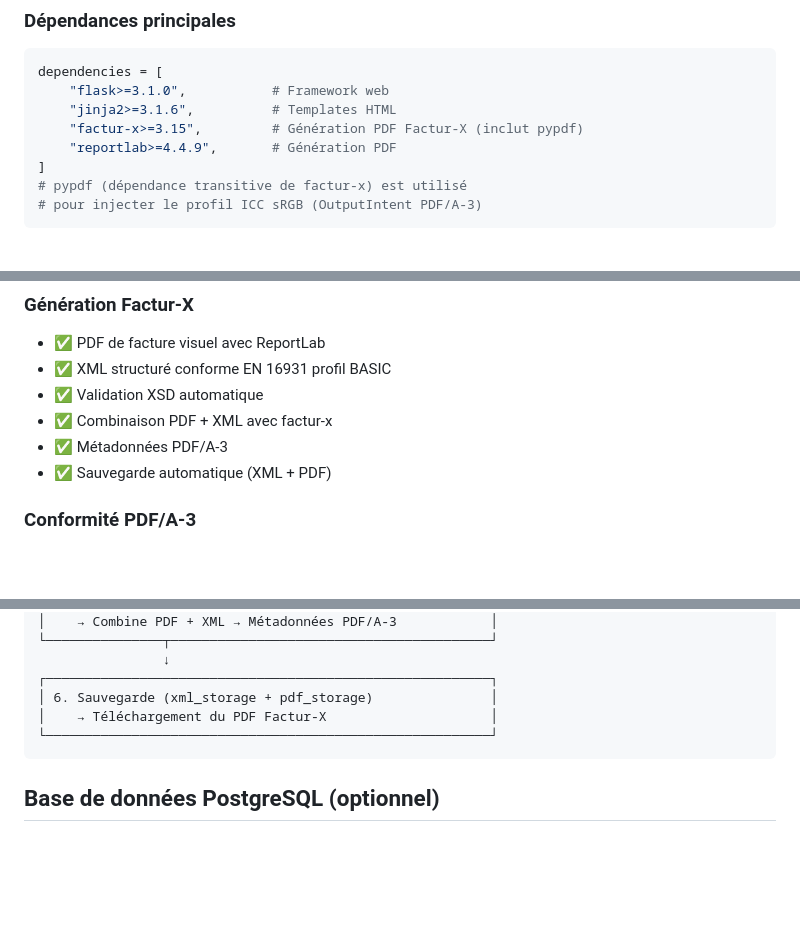
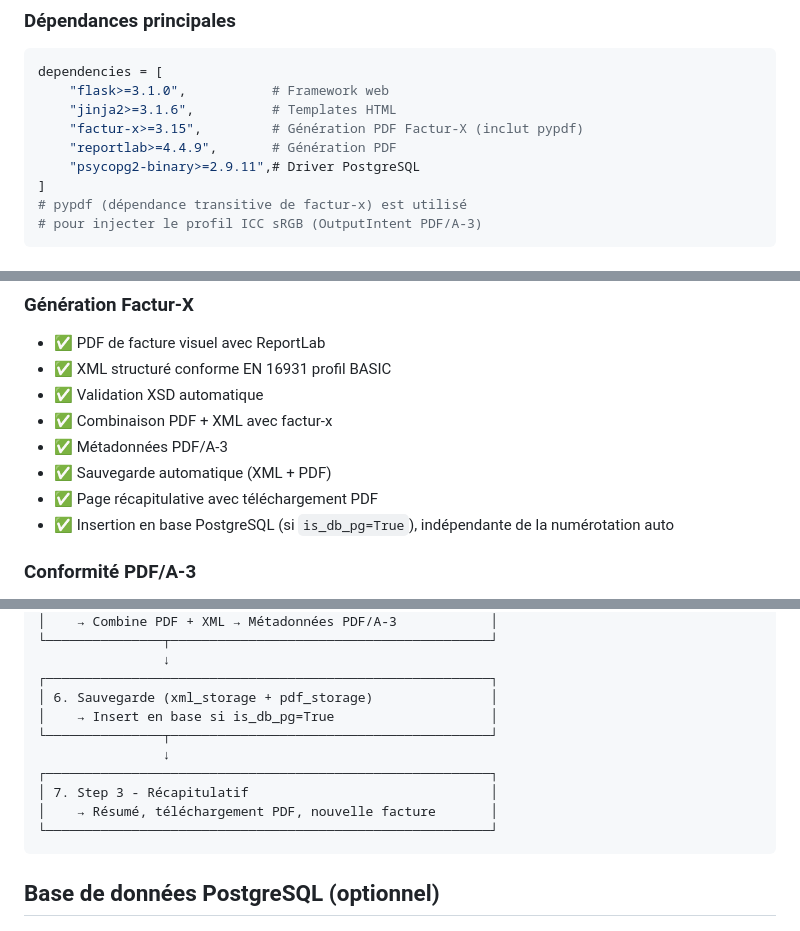
Before and after one commit to rdb16/generate_factux_py12, a Markdown page: README.md, 3 parts joined by grey strips. Rendered like a GitHub page; blank space fills up the shorter version.

````diff
--- a/README.md
+++ b/README.md
@@ -50,6 +58,7 @@ dependencies = [
     "jinja2>=3.1.6",          # Templates HTML
     "factur-x>=3.15",         # Génération PDF Factur-X (inclut pypdf)
     "reportlab>=4.4.9",       # Génération PDF
+    "psycopg2-binary>=2.9.11",# Driver PostgreSQL
 ]
 # pypdf (dépendance transitive de factur-x) est utilisé
 # pour injecter le profil ICC sRGB (OutputIntent PDF/A-3)
@@ -230,6 +243,8 @@ Generate-FacturX-PY/
 - ✅ Combinaison PDF + XML avec factur-x
 - ✅ Métadonnées PDF/A-3
 - ✅ Sauvegarde automatique (XML + PDF)
+- ✅ Page récapitulative avec téléchargement PDF
+- ✅ Insertion en base PostgreSQL (si `is_db_pg=True`), indépendante de la numérotation auto
 
 ### Conformité PDF/A-3
 - ✅ Polices **Liberation Sans** embarquées (TTF subset) — zéro référence Helvetica
@@ -330,7 +345,12 @@ Le profil BASIC impose certaines limitations sur la structure des adresses :
                 ↓
 ┌─────────────────────────────────────────────────────────┐
 │ 6. Sauvegarde (xml_storage + pdf_storage)               │
-│    → Téléchargement du PDF Factur-X                     │
+│    → Insert en base si is_db_pg=True                    │
+└───────────────┬─────────────────────────────────────────┘
+                ↓
+┌─────────────────────────────────────────────────────────┐
+│ 7. Step 3 - Récapitulatif                               │
+│    → Résumé, téléchargement PDF, nouvelle facture       │
 └─────────────────────────────────────────────────────────┘
 ```
 
````
Also changed, not shown: other parts of README.md (+22 -10 lines).
